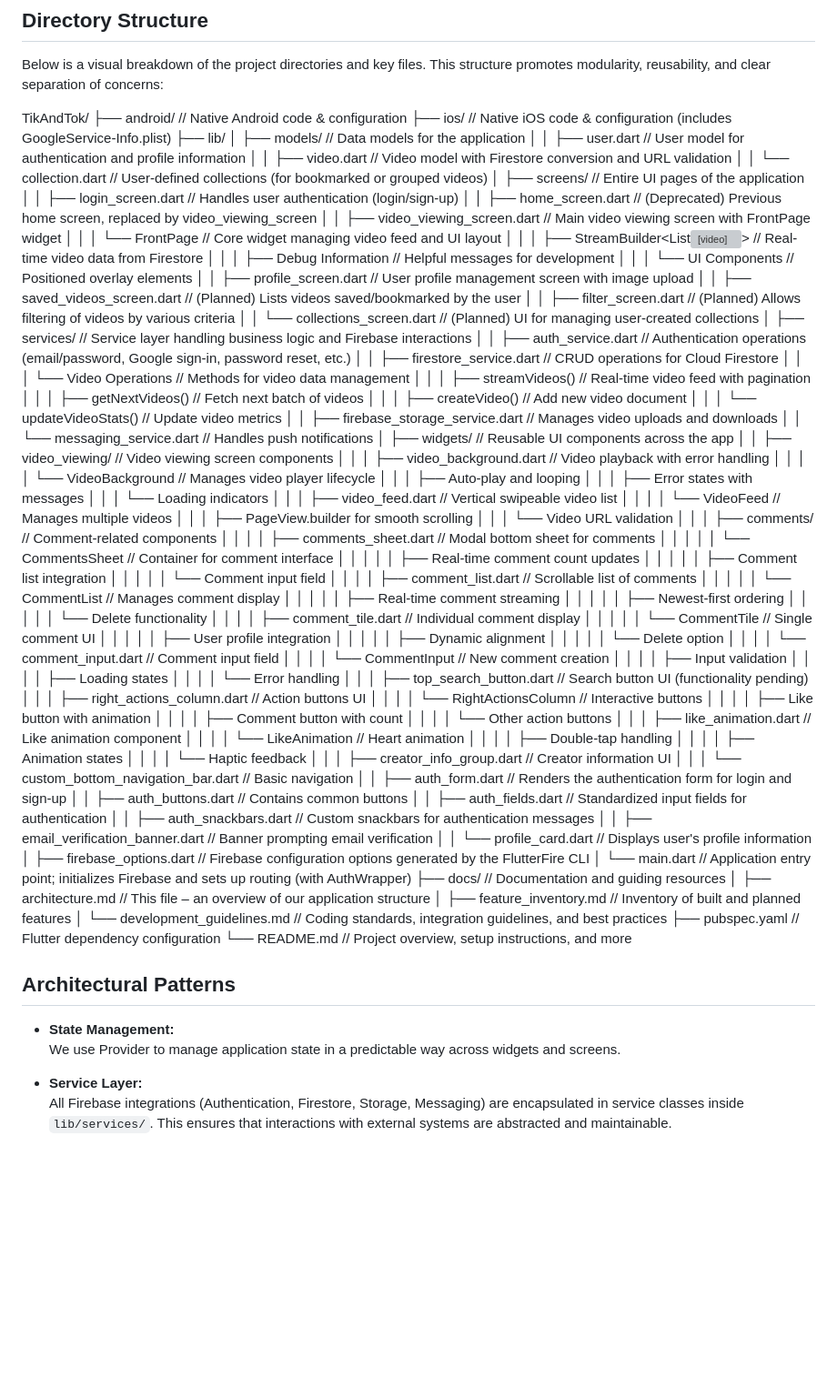
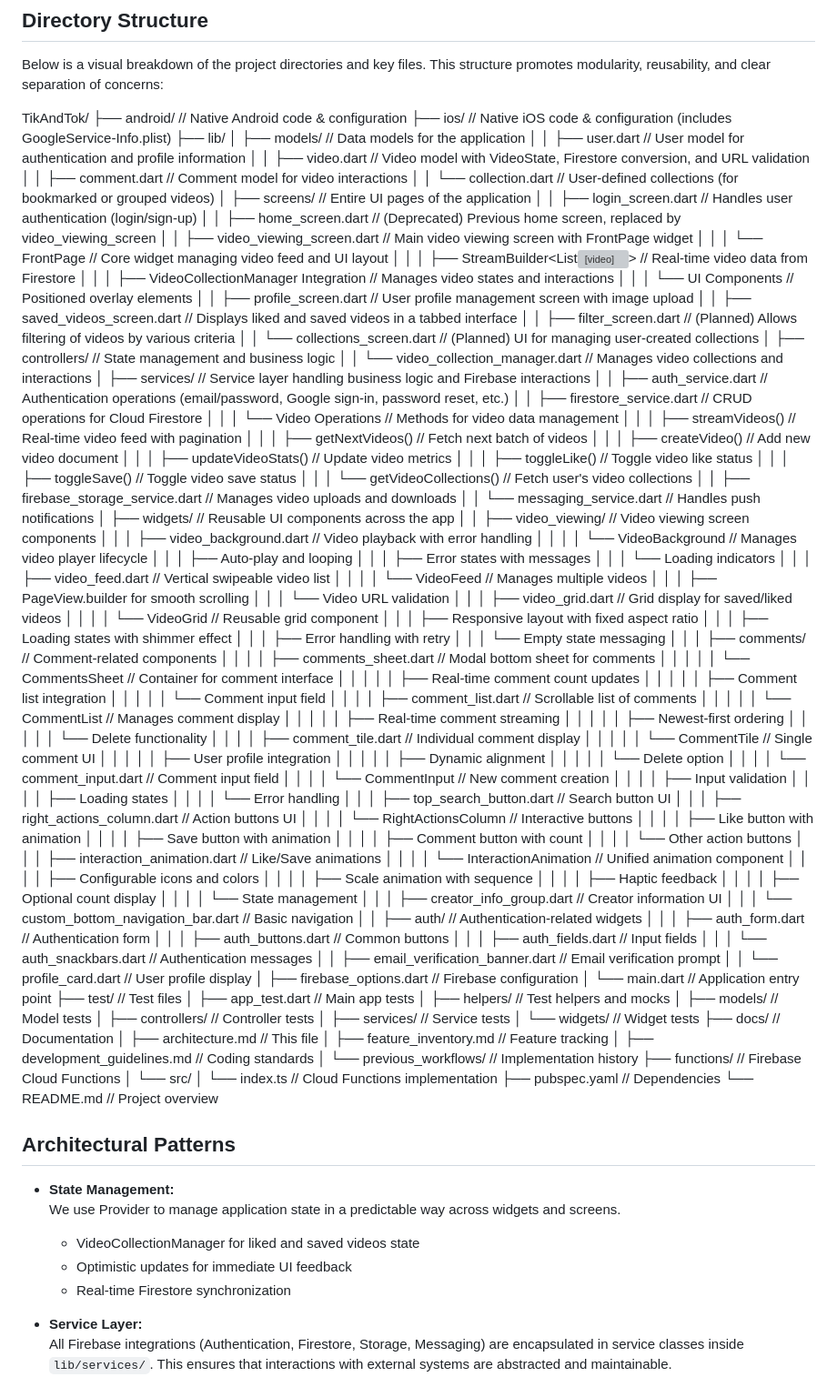
Before and after one commit to Monterroso/TikAndTok, a Markdown page: docs/architecture.md, the part around one of its changes. Shown at 91% size. Rendered like a GitHub page; blank space fills up the shorter version; grey boxes are pictures that could not be loaded.

```diff
--- a/docs/architecture.md
+++ b/docs/architecture.md
@@ -16,7 +16,8 @@ TikAndTok/
 ├── lib/
 │ ├── models/ // Data models for the application
 │ │ ├── user.dart // User model for authentication and profile information
-│ │ ├── video.dart // Video model with Firestore conversion and URL validation
+│ │ ├── video.dart // Video model with VideoState, Firestore conversion, and URL validation
+│ │ ├── comment.dart // Comment model for video interactions
 │ │ └── collection.dart // User-defined collections (for bookmarked or grouped videos)
 │ ├── screens/ // Entire UI pages of the application
 │ │ ├── login_screen.dart // Handles user authentication (login/sign-up)
@@ -24,12 +25,14 @@ TikAndTok/
 │ │ ├── video_viewing_screen.dart // Main video viewing screen with FrontPage widget
 │ │ │ └── FrontPage // Core widget managing video feed and UI layout
 │ │ │   ├── StreamBuilder<List<Video>> // Real-time video data from Firestore
-│ │ │   ├── Debug Information // Helpful messages for development
+│ │ │   ├── VideoCollectionManager Integration // Manages video states and interactions
 │ │ │   └── UI Components // Positioned overlay elements
 │ │ ├── profile_screen.dart // User profile management screen with image upload
-│ │ ├── saved_videos_screen.dart // (Planned) Lists videos saved/bookmarked by the user
+│ │ ├── saved_videos_screen.dart // Displays liked and saved videos in a tabbed interface
 │ │ ├── filter_screen.dart // (Planned) Allows filtering of videos by various criteria
 │ │ └── collections_screen.dart // (Planned) UI for managing user-created collections
+│ ├── controllers/ // State management and business logic
+│ │ └── video_collection_manager.dart // Manages video collections and interactions
 │ ├── services/ // Service layer handling business logic and Firebase interactions
 │ │ ├── auth_service.dart // Authentication operations (email/password, Google sign-in, password reset, etc.)
 │ │ ├── firestore_service.dart // CRUD operations for Cloud Firestore
@@ -37,7 +40,10 @@ TikAndTok/
 │ │ │   ├── streamVideos() // Real-time video feed with pagination
 │ │ │   ├── getNextVideos() // Fetch next batch of videos
 │ │ │   ├── createVideo() // Add new video document
-│ │ │   └── updateVideoStats() // Update video metrics
+│ │ │   ├── updateVideoStats() // Update video metrics
+│ │ │   ├── toggleLike() // Toggle video like status
+│ │ │   ├── toggleSave() // Toggle video save status
+│ │ │   └── getVideoCollections() // Fetch user's video collections
 │ │ ├── firebase_storage_service.dart // Manages video uploads and downloads
 │ │ └── messaging_service.dart // Handles push notifications
 │ ├── widgets/ // Reusable UI components across the app
@@ -51,6 +57,12 @@ TikAndTok/
 │ │ │ │ └── VideoFeed // Manages multiple videos
 │ │ │   ├── PageView.builder for smooth scrolling
 │ │ │   └── Video URL validation
+│ │ │ ├── video_grid.dart // Grid display for saved/liked videos
+│ │ │ │ └── VideoGrid // Reusable grid component
+│ │ │   ├── Responsive layout with fixed aspect ratio
+│ │ │   ├── Loading states with shimmer effect
+│ │ │   ├── Error handling with retry
+│ │ │   └── Empty state messaging
 │ │ │ ├── comments/ // Comment-related components
 │ │ │ │ ├── comments_sheet.dart // Modal bottom sheet for comments
 │ │ │ │ │ └── CommentsSheet // Container for comment interface
@@ -72,39 +84,57 @@ TikAndTok/
 │ │ │ │     ├── Input validation
 │ │ │ │     ├── Loading states
 │ │ │ │     └── Error handling
-│ │ │ ├── top_search_button.dart // Search button UI (functionality pending)
+│ │ │ ├── top_search_button.dart // Search button UI
 │ │ │ ├── right_actions_column.dart // Action buttons UI
 │ │ │ │ └── RightActionsColumn // Interactive buttons
 │ │ │ │   ├── Like button with animation
+│ │ │ │   ├── Save button with animation
 │ │ │ │   ├── Comment button with count
 │ │ │ │   └── Other action buttons
-│ │ │ ├── like_animation.dart // Like animation component
-│ │ │ │ └── LikeAnimation // Heart animation
-│ │ │ │   ├── Double-tap handling
-│ │ │ │   ├── Animation states
-│ │ │ │   └── Haptic feedback
+│ │ │ ├── interaction_animation.dart // Like/Save animations
+│ │ │ │ └── InteractionAnimation // Unified animation component
+│ │ │ │   ├── Configurable icons and colors
+│ │ │ │   ├── Scale animation with sequence
+│ │ │ │   ├── Haptic feedback
+│ │ │ │   ├── Optional count display
+│ │ │ │   └── State management
 │ │ │ ├── creator_info_group.dart // Creator information UI
 │ │ │ └── custom_bottom_navigation_bar.dart // Basic navigation
-│ │ ├── auth_form.dart // Renders the authentication form for login and sign-up
-│ │ ├── auth_buttons.dart // Contains common buttons
-│ │ ├── auth_fields.dart // Standardized input fields for authentication
-│ │ ├── auth_snackbars.dart // Custom snackbars for authentication messages
-│ │ ├── email_verification_banner.dart // Banner prompting email verification
-│ │ └── profile_card.dart // Displays user's profile information
-│ ├── firebase_options.dart // Firebase configuration options generated by the FlutterFire CLI
-│ └── main.dart // Application entry point; initializes Firebase and sets up routing (with AuthWrapper)
-├── docs/ // Documentation and guiding resources
-│ ├── architecture.md // This file – an overview of our application structure
-│ ├── feature_inventory.md // Inventory of built and planned features
-│ └── development_guidelines.md // Coding standards, integration guidelines, and best practices
-├── pubspec.yaml // Flutter dependency configuration
-└── README.md // Project overview, setup instructions, and more
+│ │ ├── auth/ // Authentication-related widgets
+│ │ │ ├── auth_form.dart // Authentication form
+│ │ │ ├── auth_buttons.dart // Common buttons
+│ │ │ ├── auth_fields.dart // Input fields
+│ │ │ └── auth_snackbars.dart // Authentication messages
+│ │ ├── email_verification_banner.dart // Email verification prompt
+│ │ └── profile_card.dart // User profile display
+│ ├── firebase_options.dart // Firebase configuration
+│ └── main.dart // Application entry point
+├── test/ // Test files
+│ ├── app_test.dart // Main app tests
+│ ├── helpers/ // Test helpers and mocks
+│ ├── models/ // Model tests
+│ ├── controllers/ // Controller tests
+│ ├── services/ // Service tests
+│ └── widgets/ // Widget tests
+├── docs/ // Documentation
+│ ├── architecture.md // This file
+│ ├── feature_inventory.md // Feature tracking
+│ ├── development_guidelines.md // Coding standards
+│ └── previous_workflows/ // Implementation history
+├── functions/ // Firebase Cloud Functions
+│ └── src/
+│   └── index.ts // Cloud Functions implementation
+├── pubspec.yaml // Dependencies
+└── README.md // Project overview
 
 
 ## Architectural Patterns
 
 - **State Management:**
   We use Provider to manage application state in a predictable way across widgets and screens.
+  - VideoCollectionManager for liked and saved videos state
+  - Optimistic updates for immediate UI feedback
+  - Real-time Firestore synchronization
 
 - **Service Layer:**
   All Firebase integrations (Authentication, Firestore, Storage, Messaging) are encapsulated in service classes inside `lib/services/`. This ensures that interactions with external systems are abstracted and maintainable.
```
Also changed, not shown: other parts of docs/architecture.md (+42 -0 lines), docs/feature_inventory.md (+23 -8 lines), docs/previous_workflows/video-collections.md (+99 -107 lines).
